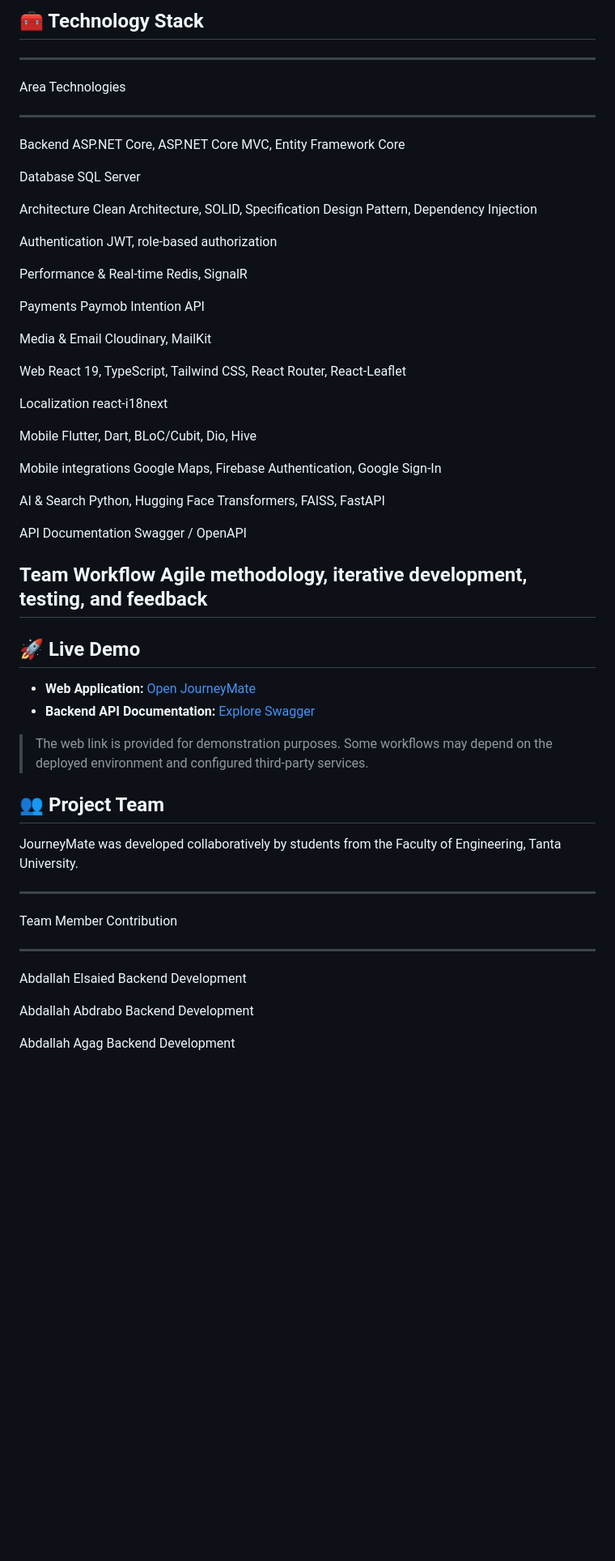
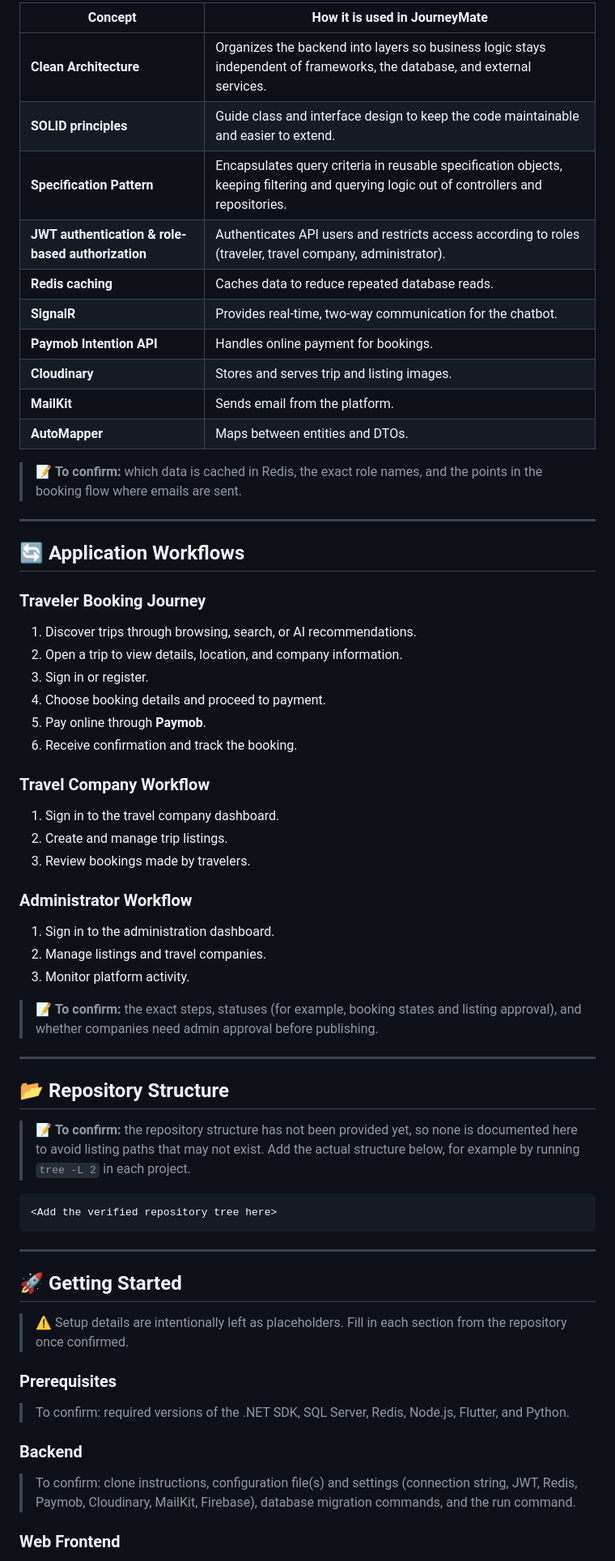
Before and after one commit to Abdalla-Elsaied/JournyMate, a Markdown page: README.md, the part around one of its changes. Shown at 81% size. Drawn GitHub-style; blank space fills up the shorter version.

````diff
--- a/README.md
+++ b/README.md
@@ -185,67 +234,69 @@ dashboard, while administrators oversee platform content and activity.
 
-## 🧰 Technology Stack
+| Concept | How it is used in JourneyMate |
+|---|---|
+| **Clean Architecture** | Organizes the backend into layers so business logic stays independent of frameworks, the database, and external services. |
+| **SOLID principles** | Guide class and interface design to keep the code maintainable and easier to extend. |
+| **Specification Pattern** | Encapsulates query criteria in reusable specification objects, keeping filtering and querying logic out of controllers and repositories. |
+| **JWT authentication & role-based authorization** | Authenticates API users and restricts access according to roles (traveler, travel company, administrator). |
+| **Redis caching** | Caches data to reduce repeated database reads. |
+| **SignalR** | Provides real-time, two-way communication for the chatbot. |
+| **Paymob Intention API** | Handles online payment for bookings. |
+| **Cloudinary** | Stores and serves trip and listing images. |
+| **MailKit** | Sends email from the platform. |
+| **AutoMapper** | Maps between entities and DTOs. |
 
-  -----------------------------------------------------------------------
-  Area                                Technologies
-  ----------------------------------- -----------------------------------
-  Backend                             ASP.NET Core, ASP.NET Core MVC,
-                                      Entity Framework Core
+> 📝 **To confirm:** which data is cached in Redis, the exact role names, and the points in the booking flow where emails are sent.
 
-  Database                            SQL Server
+---
 
-  Architecture                        Clean Architecture, SOLID,
-                                      Specification Design Pattern,
-                                      Dependency Injection
+## 🔄 Application Workflows
 
-  Authentication                      JWT, role-based authorization
+### Traveler Booking Journey
 
-  Performance & Real-time             Redis, SignalR
+1. Discover trips through browsing, search, or AI recommendations.
+2. Open a trip to view details, location, and company information.
+3. Sign in or register.
+4. Choose booking details and proceed to payment.
+5. Pay online through **Paymob**.
+6. Receive confirmation and track the booking.
 
-  Payments                            Paymob Intention API
+### Travel Company Workflow
 
-  Media & Email                       Cloudinary, MailKit
+1. Sign in to the travel company dashboard.
+2. Create and manage trip listings.
+3. Review bookings made by travelers.
 
-  Web                                 React 19, TypeScript, Tailwind CSS,
-                                      React Router, React-Leaflet
+### Administrator Workflow
 
-  Localization                        react-i18next
+1. Sign in to the administration dashboard.
+2. Manage listings and travel companies.
+3. Monitor platform activity.
 
-  Mobile                              Flutter, Dart, BLoC/Cubit, Dio,
-                                      Hive
+> 📝 **To confirm:** the exact steps, statuses (for example, booking states and listing approval), and whether companies need admin approval before publishing.
 
-  Mobile integrations                 Google Maps, Firebase
-                                      Authentication, Google Sign-In
+---
 
-  AI & Search                         Python, Hugging Face Transformers,
-                                      FAISS, FastAPI
+## 📂 Repository Structure
 
-  API Documentation                   Swagger / OpenAPI
+> 📝 **To confirm:** the repository structure has not been provided yet, so none is documented here to avoid listing paths that may not exist. Add the actual structure below, for example by running `tree -L 2` in each project.
 
-  Team Workflow                       Agile methodology, iterative
-                                      development, testing, and feedback
-  -----------------------------------------------------------------------
+```text
+<Add the verified repository tree here>
+```
 
-## 🚀 Live Demo
+---
 
--   **Web Application:** [Open JourneyMate](https://lnkd.in/d8Phme_T)
--   **Backend API Documentation:** [Explore
-    Swagger](https://lnkd.in/d4ua3xBN)
+## 🚀 Getting Started
 
-> The web link is provided for demonstration purposes. Some workflows
-> may depend on the deployed environment and configured third-party
-> services.
+> ⚠️ Setup details are intentionally left as placeholders. Fill in each section from the repository once confirmed.
 
-## 👥 Project Team
+### Prerequisites
 
-JourneyMate was developed collaboratively by students from the Faculty
-of Engineering, Tanta University.
+> To confirm: required versions of the .NET SDK, SQL Server, Redis, Node.js, Flutter, and Python.
 
-  -----------------------------------------------------------------------
-  Team Member                         Contribution
-  ----------------------------------- -----------------------------------
-  Abdallah Elsaied                    Backend Development
+### Backend
 
-  Abdallah Abdrabo                    Backend Development
+> To confirm: clone instructions, configuration file(s) and settings (connection string, JWT, Redis, Paymob, Cloudinary, MailKit, Firebase), database migration commands, and the run command.
 
-  Abdallah Agag                       Backend Development
+### Web Frontend
 
````
Also changed, not shown: other parts of README.md (+240 -169 lines).
